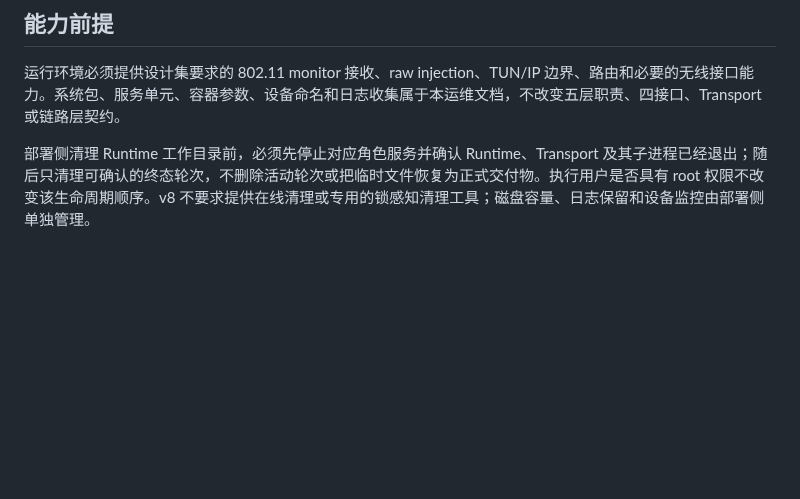
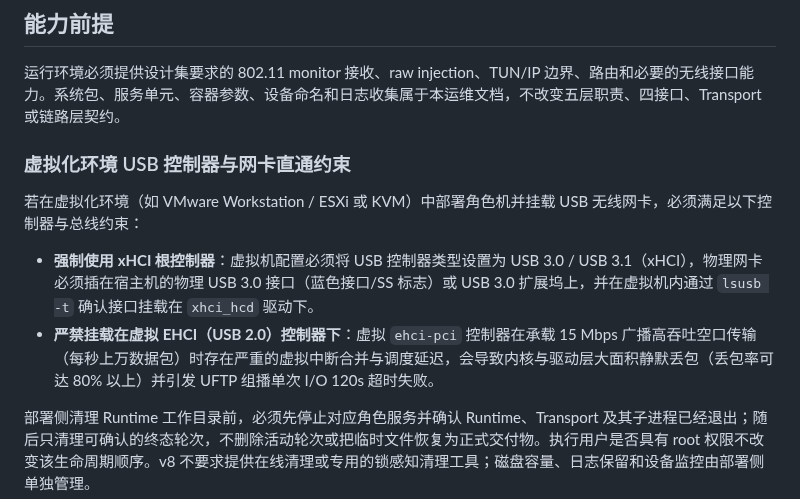
Before and after one commit to Softmoonlit/wfb-ng-fl, a Markdown page: docs/deployment/部署与运行基准.md, the part around the change. GitHub-like rendering; blank space fills up the shorter version.

Commit message:
docs: 沉淀真实硬件测试现场经验与虚拟化USB控制器避坑指南

```diff
--- a/docs/deployment/部署与运行基准.md
+++ b/docs/deployment/部署与运行基准.md
@@ -20,6 +20,12 @@
 ## 能力前提
 
 运行环境必须提供设计集要求的 802.11 monitor 接收、raw injection、TUN/IP 边界、路由和必要的无线接口能力。系统包、服务单元、容器参数、设备命名和日志收集属于本运维文档，不改变五层职责、四接口、Transport 或链路层契约。
+
+### 虚拟化环境 USB 控制器与网卡直通约束
+
+若在虚拟化环境（如 VMware Workstation / ESXi 或 KVM）中部署角色机并挂载 USB 无线网卡，必须满足以下控制器与总线约束：
+- **强制使用 xHCI 根控制器**：虚拟机配置必须将 USB 控制器类型设置为 USB 3.0 / USB 3.1（xHCI），物理网卡必须插在宿主机的物理 USB 3.0 接口（蓝色接口/SS 标志）或 USB 3.0 扩展坞上，并在虚拟机内通过 `lsusb -t` 确认接口挂载在 `xhci_hcd` 驱动下。
+- **严禁挂载在虚拟 EHCI（USB 2.0）控制器下**：虚拟 `ehci-pci` 控制器在承载 15 Mbps 广播高吞吐空口传输（每秒上万数据包）时存在严重的虚拟中断合并与调度延迟，会导致内核与驱动层大面积静默丢包（丢包率可达 80% 以上）并引发 UFTP 组播单次 I/O 120s 超时失败。
 
 部署侧清理 Runtime 工作目录前，必须先停止对应角色服务并确认 Runtime、Transport 及其子进程已经退出；随后只清理可确认的终态轮次，不删除活动轮次或把临时文件恢复为正式交付物。执行用户是否具有 root 权限不改变该生命周期顺序。v8 不要求提供在线清理或专用的锁感知清理工具；磁盘容量、日志保留和设备监控由部署侧单独管理。
 
```
Also changed, not shown: 2 other files.
